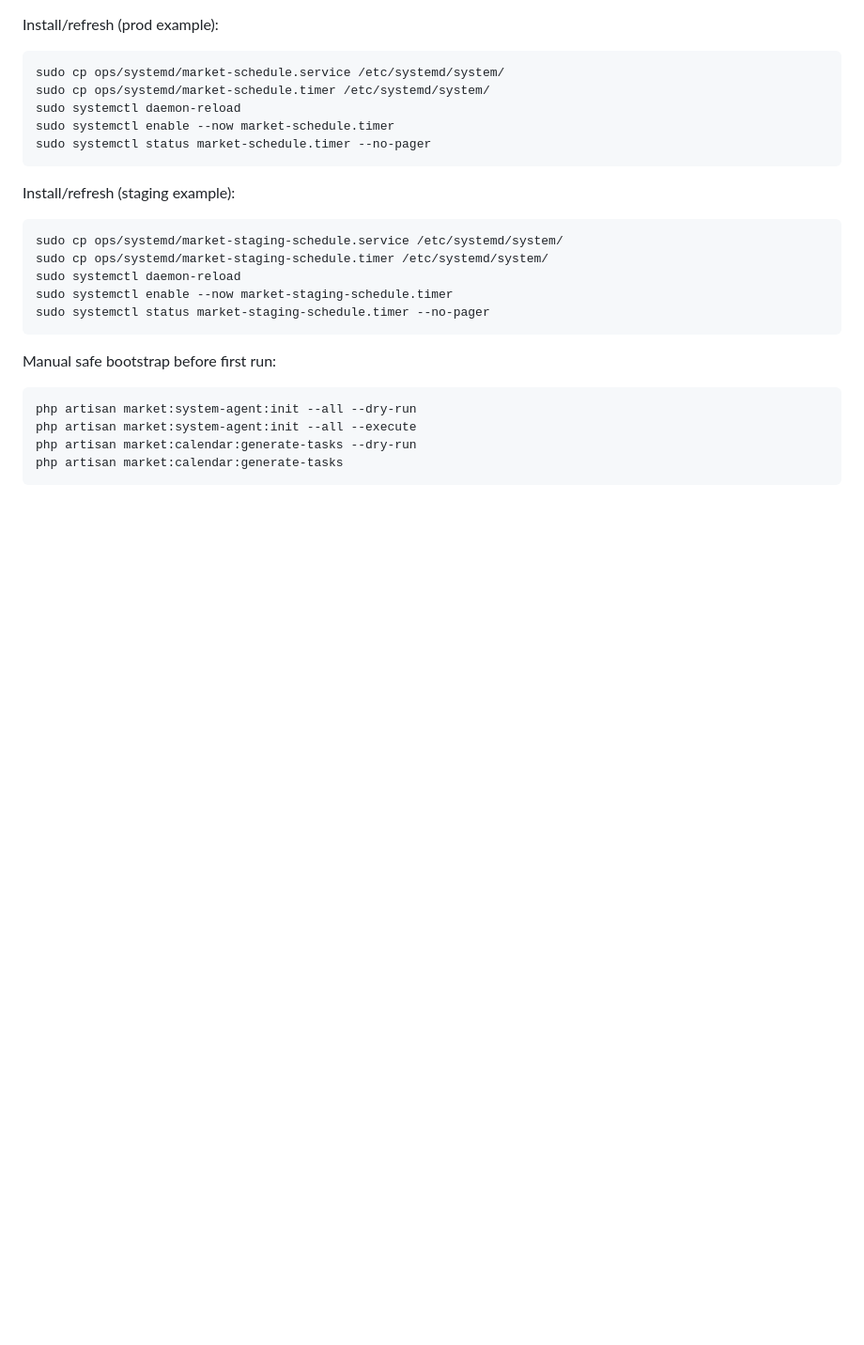
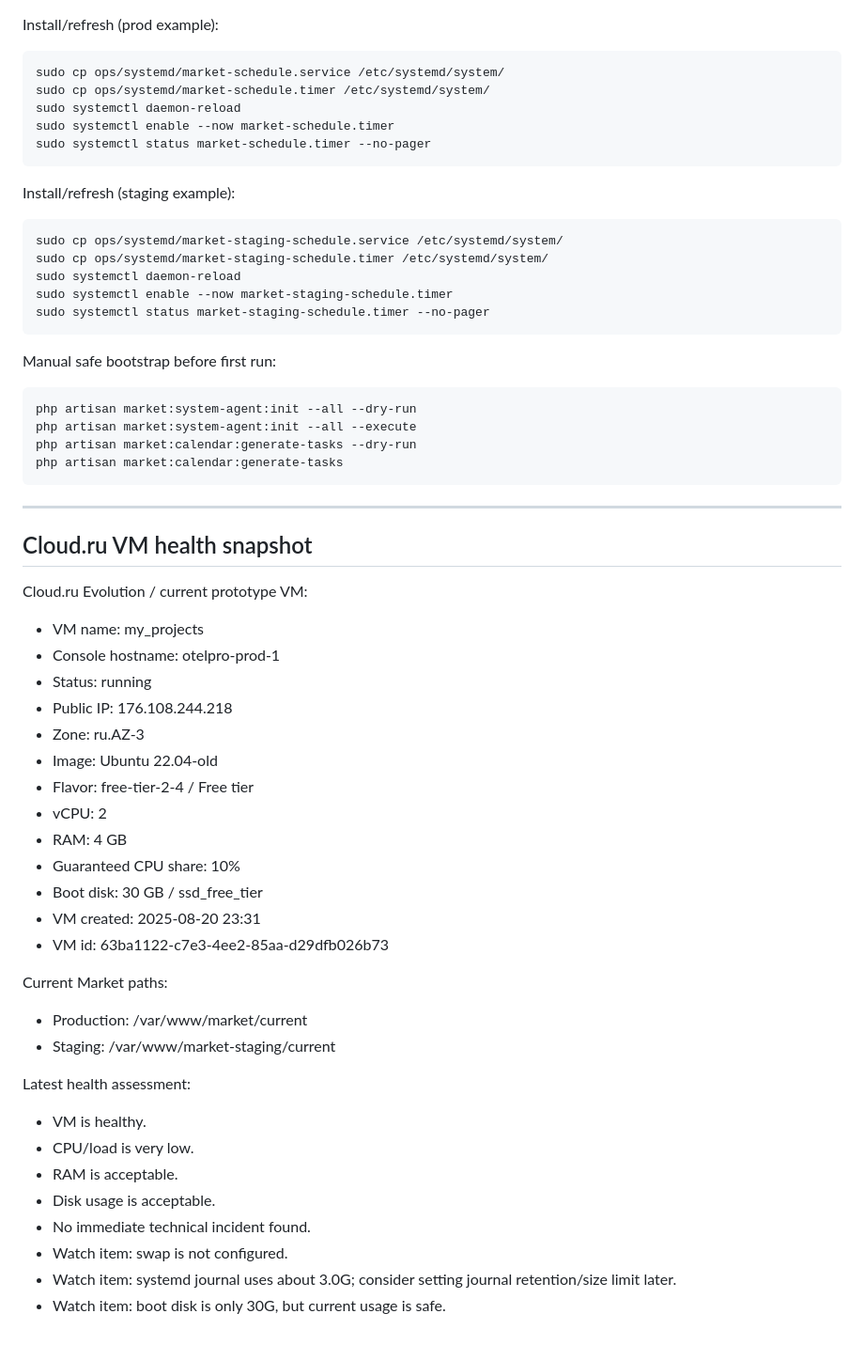
Before and after one commit to dsikerin-rgb/market-platform, a Markdown page: docs/ops.md, the part around the change. Shown at 94% size. Rendered like a GitHub page; blank space fills up the shorter version.

````diff
--- a/docs/ops.md
+++ b/docs/ops.md
@@ -524,3 +524,36 @@ php artisan market:system-agent:init --all --execute
 php artisan market:calendar:generate-tasks --dry-run
 php artisan market:calendar:generate-tasks
 ```
+
+---
+
+## Cloud.ru VM health snapshot
+
+Cloud.ru Evolution / current prototype VM:
+- VM name: my_projects
+- Console hostname: otelpro-prod-1
+- Status: running
+- Public IP: 176.108.244.218
+- Zone: ru.AZ-3
+- Image: Ubuntu 22.04-old
+- Flavor: free-tier-2-4 / Free tier
+- vCPU: 2
+- RAM: 4 GB
+- Guaranteed CPU share: 10%
+- Boot disk: 30 GB / ssd_free_tier
+- VM created: 2025-08-20 23:31
+- VM id: 63ba1122-c7e3-4ee2-85aa-d29dfb026b73
+
+Current Market paths:
+- Production: /var/www/market/current
+- Staging: /var/www/market-staging/current
+
+Latest health assessment:
+- VM is healthy.
+- CPU/load is very low.
+- RAM is acceptable.
+- Disk usage is acceptable.
+- No immediate technical incident found.
+- Watch item: swap is not configured.
+- Watch item: systemd journal uses about 3.0G; consider setting journal retention/size limit later.
+- Watch item: boot disk is only 30G, but current usage is safe.
````
Also changed, not shown: docs/ops-log.md (+36 -0 lines).
